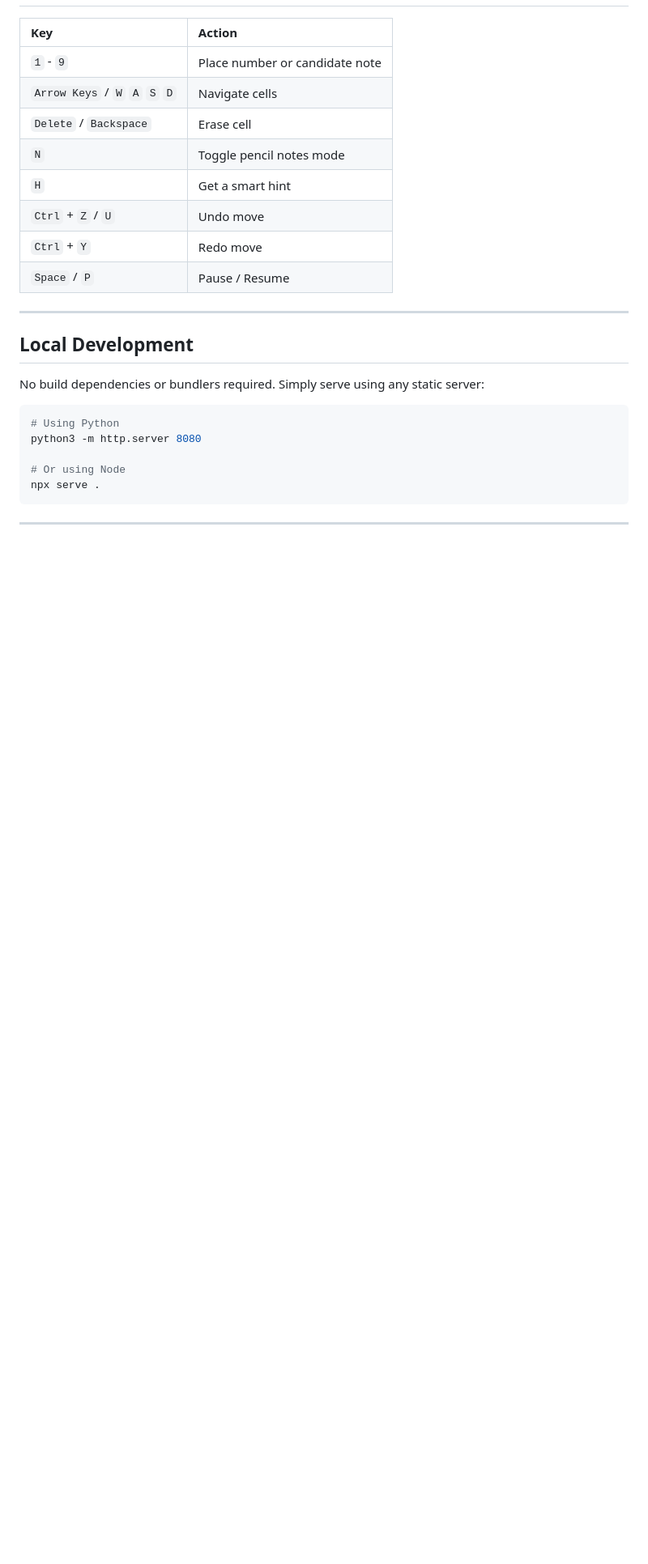
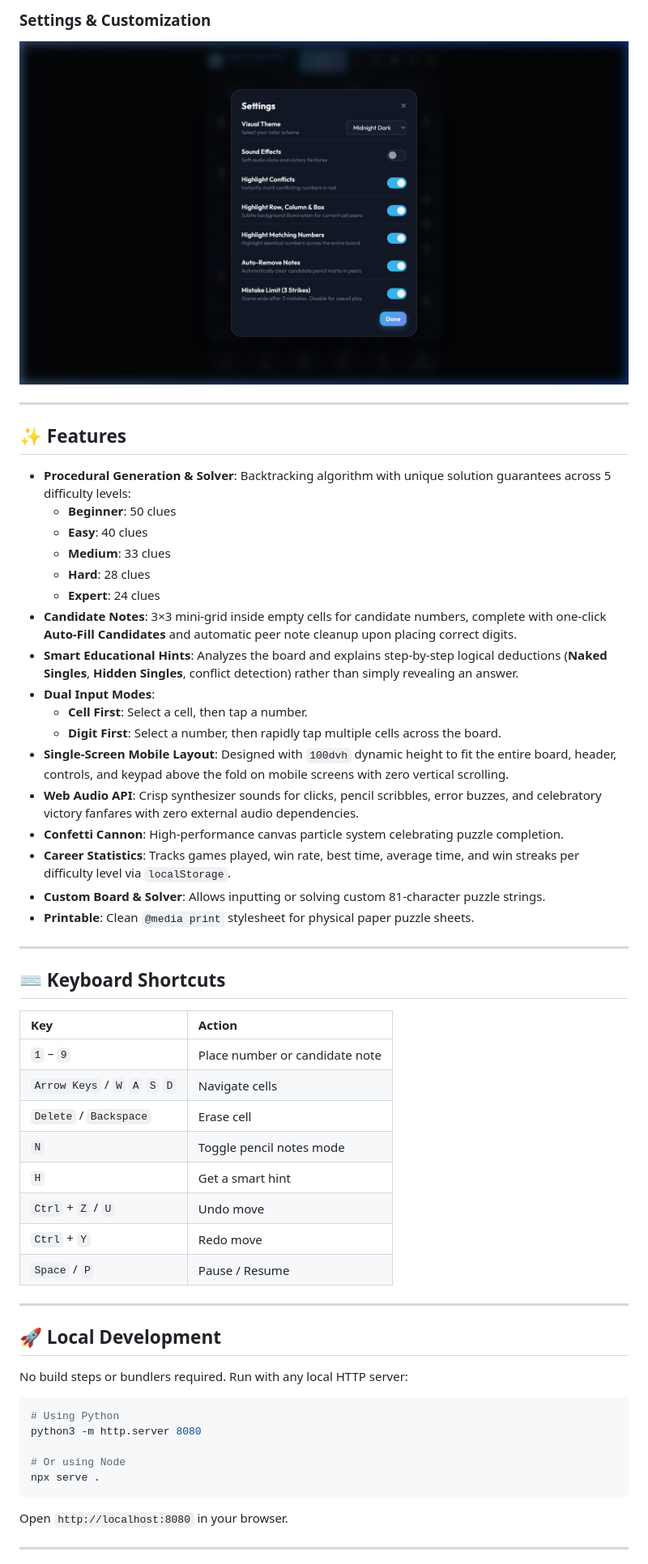
Before and after one commit to TechyShahid/multigame, a Markdown page: README.md, the part around one of its changes. Shown at 81% size. Drawn GitHub-style; pictures changed too: screenshots/settings-modal.png (added); blank space fills up the shorter version.

````diff
--- a/README.md
+++ b/README.md
@@ -24,7 +30,35 @@ Live Demo: [https://TechyShahid.github.io/multigame/](https://TechyShahid.github
+### Settings & Customization
+![Settings Modal](screenshots/settings-modal.png)
+
+---
+
+## ✨ Features
+
+- **Procedural Generation & Solver**: Backtracking algorithm with unique solution guarantees across 5 difficulty levels:
+  - **Beginner**: 50 clues
+  - **Easy**: 40 clues
+  - **Medium**: 33 clues
+  - **Hard**: 28 clues
+  - **Expert**: 24 clues
+- **Candidate Notes**: 3×3 mini-grid inside empty cells for candidate numbers, complete with one-click **Auto-Fill Candidates** and automatic peer note cleanup upon placing correct digits.
+- **Smart Educational Hints**: Analyzes the board and explains step-by-step logical deductions (**Naked Singles**, **Hidden Singles**, conflict detection) rather than simply revealing an answer.
+- **Dual Input Modes**:
+  - **Cell First**: Select a cell, then tap a number.
+  - **Digit First**: Select a number, then rapidly tap multiple cells across the board.
+- **Single-Screen Mobile Layout**: Designed with `100dvh` dynamic height to fit the entire board, header, controls, and keypad above the fold on mobile screens with zero vertical scrolling.
+- **Web Audio API**: Crisp synthesizer sounds for clicks, pencil scribbles, error buzzes, and celebratory victory fanfares with zero external audio dependencies.
+- **Confetti Cannon**: High-performance canvas particle system celebrating puzzle completion.
+- **Career Statistics**: Tracks games played, win rate, best time, average time, and win streaks per difficulty level via `localStorage`.
+- **Custom Board & Solver**: Allows inputting or solving custom 81-character puzzle strings.
+- **Printable**: Clean `@media print` stylesheet for physical paper puzzle sheets.
+
+---
+
+## ⌨️ Keyboard Shortcuts
 
 | Key | Action |
 | :--- | :--- |
-| `1` - `9` | Place number or candidate note |
+| `1` – `9` | Place number or candidate note |
 | `Arrow Keys` / `W` `A` `S` `D` | Navigate cells |
 | `Delete` / `Backspace` | Erase cell |
 | `N` | Toggle pencil notes mode |
@@ -35,9 +69,9 @@ Live Demo: [https://TechyShahid.github.io/multigame/](https://TechyShahid.github
 
 ---
 
-## Local Development
+## 🚀 Local Development
 
-No build dependencies or bundlers required. Simply serve using any static server:
+No build steps or bundlers required. Run with any local HTTP server:
 
 ```bash
 # Using Python
@@ -47,5 +81,7 @@ python3 -m http.server 8080
 npx serve .
 ```
 
+Open `http://localhost:8080` in your browser.
+
 ---
 
````
Also changed, not shown: other parts of README.md (+22 -16 lines), screenshots/career-stats.png (added), screenshots/desktop-dark.png (added), screenshots/desktop-emerald.png (added), screenshots/desktop-light.png (added), screenshots/mobile-layout.png (added).
